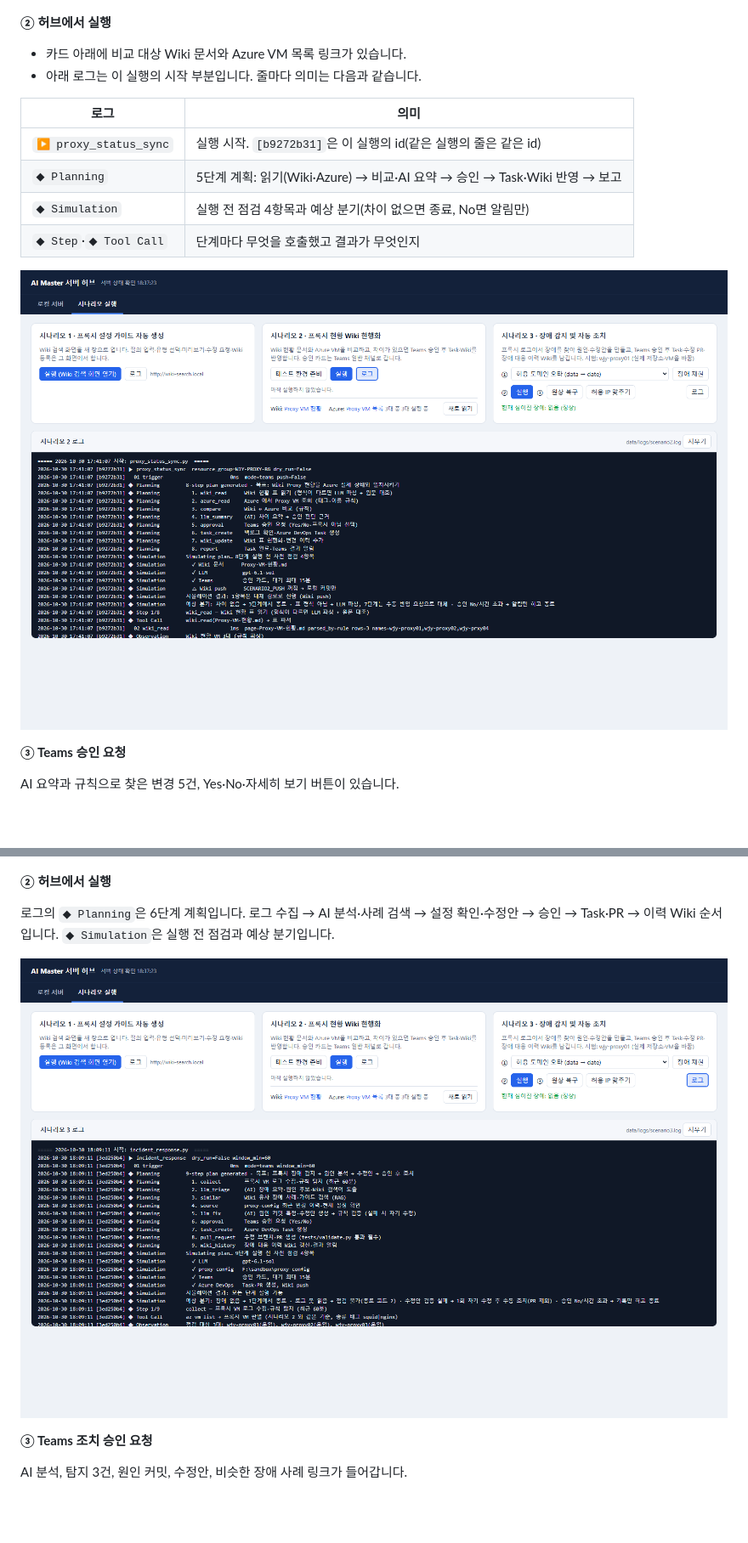
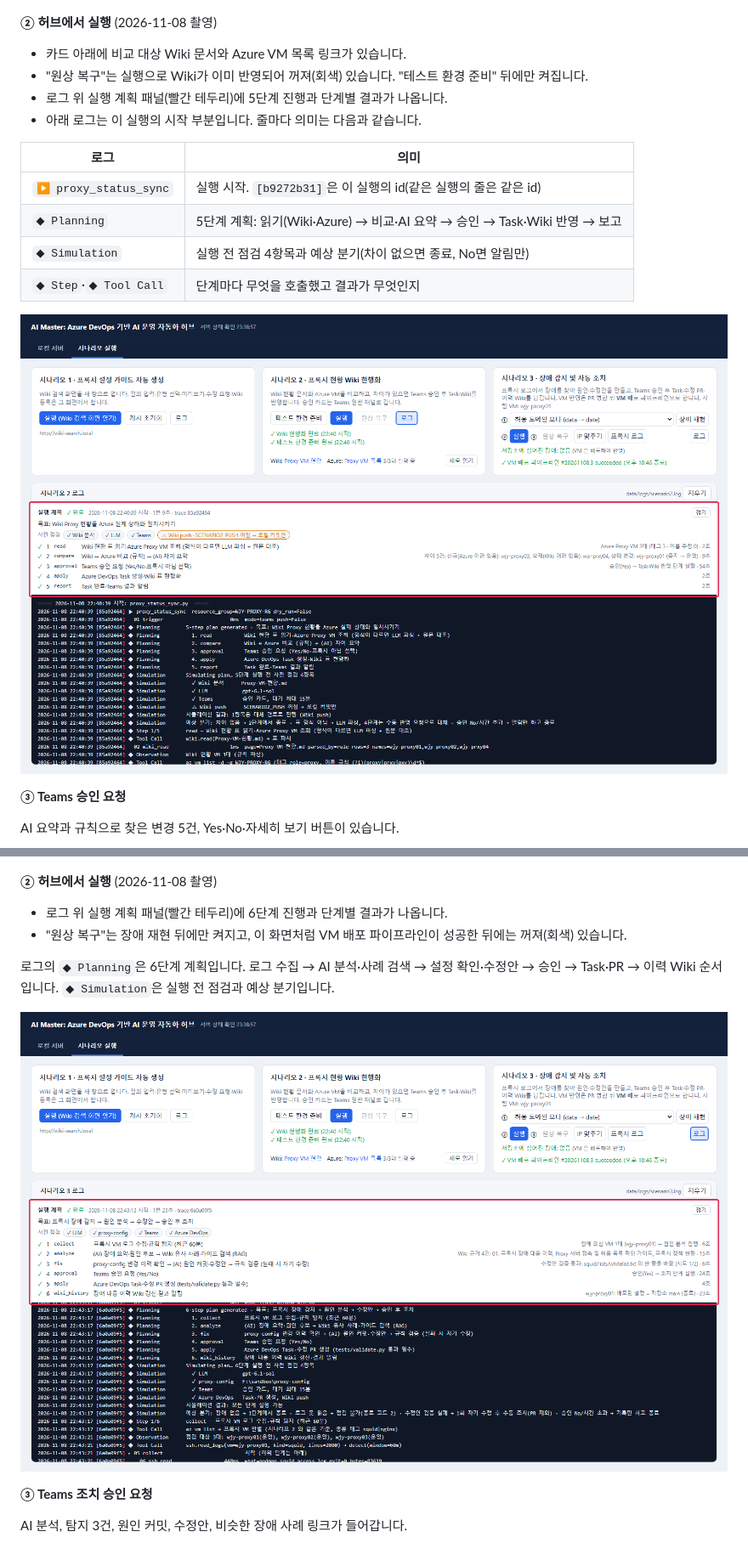
Before and after one commit to pcmola/ai-master, a Markdown page: README.md, 2 parts joined by grey strips. Shown at 85% size. GitHub-like rendering; pictures changed too: docs/images/hub-scenarios.png, docs/images/scenario3-run.png; blank space fills up the shorter version.

```diff
--- a/README.md
+++ b/README.md
@@ -203,9 +219,11 @@ flowchart TD
 
 ![시나리오 2 - Azure Portal VM 목록(Wiki와 다른 곳)](docs/images/azure-scenario2-vms.png)
 
-**② 허브에서 실행**
+**② 허브에서 실행** (2026-11-08 촬영)
 
 - 카드 아래에 비교 대상 Wiki 문서와 Azure VM 목록 링크가 있습니다.
+- "원상 복구"는 실행으로 Wiki가 이미 반영되어 꺼져(회색) 있습니다. "테스트 환경 준비" 뒤에만 켜집니다.
+- 로그 위 실행 계획 패널(빨간 테두리)에 5단계 진행과 단계별 결과가 나옵니다.
 - 아래 로그는 이 실행의 시작 부분입니다. 줄마다 의미는 다음과 같습니다.
 
 | 로그 | 의미 |
@@ -307,7 +325,10 @@ NGINX VM을 고르면 리버스 프록시 로그를 봅니다.
 
 ![시나리오 3 - NGINX 실제 로그](docs/images/proxy-log-nginx.png)
 
-**② 허브에서 실행**
+**② 허브에서 실행** (2026-11-08 촬영)
+
+- 로그 위 실행 계획 패널(빨간 테두리)에 6단계 진행과 단계별 결과가 나옵니다.
+- "원상 복구"는 장애 재현 뒤에만 켜지고, 이 화면처럼 VM 배포 파이프라인이 성공한 뒤에는 꺼져(회색) 있습니다.
 
 로그의 `◆ Planning`은 6단계 계획입니다. 로그 수집 → AI 분석·사례 검색 → 설정 확인·수정안 → 승인 → Task·PR → 이력 Wiki 순서입니다. `◆ Simulation`은 실행 전 점검과 예상 분기입니다.
 
```
Also changed, not shown: other parts of README.md (+18 -2 lines), docs/images/hub-scenario1-log.png (added), docs/images/hub-servers.png, 1 other file.
